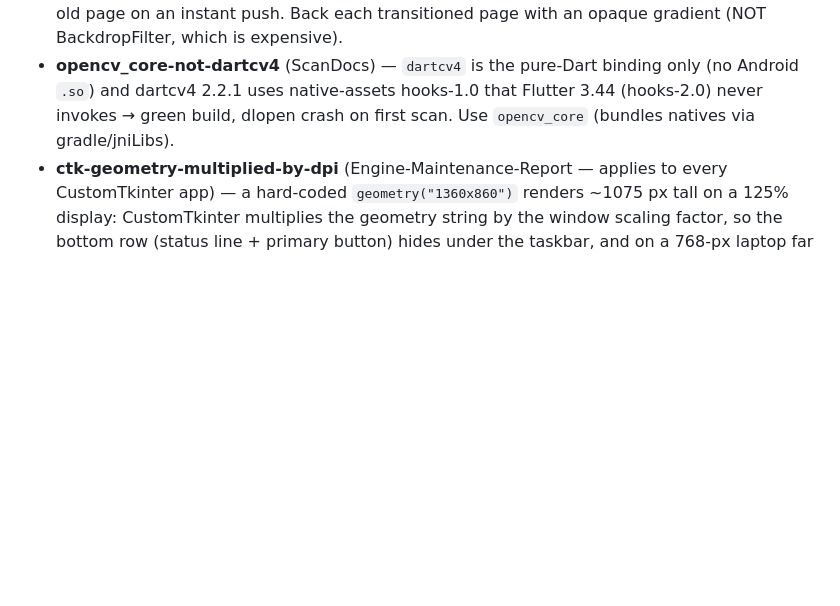
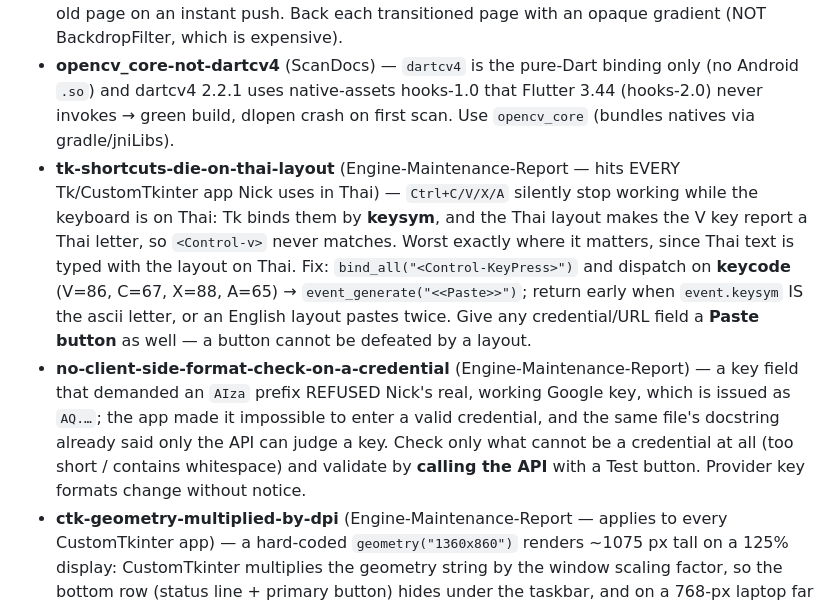
Before and after one commit to nicksuksantr-pixel/happy-ai-agent, a Markdown page: memory/SHARED_LESSONS.md, the part around the change. Drawn GitHub-style; blank space fills up the shorter version.

Commit message:
memory: sync the shared-lessons registry
Mirrors SHARED_LESSONS.md from the master copy (command_pattern #10/#19/#22).

Two new entries, both found by real use rather than by tests, and both of which
apply to other projects here:

  tk-shortcuts-die-on-thai-layout   Ctrl+C/V/X/A silently stop working while the
                                    keyboard is on Thai - Tk binds them by
                                    keysym, and a Thai layout makes the V key
                                    report a Thai letter. Hits every Tk /
                                    CustomTkinter app used to type Thai, which
                                    is most of them. Dispatch on keycode.

  no-client-side-format-check-      a key field demanding an "AIza" prefix
  on-a-credential                   refused a real, working Google key issued as
                                    "AQ...". Check only what cannot be a
                                    credential at all, and validate by calling
                                    the API.

Only the mirrored file is committed here; nothing else in this project is touched.

Co-Authored-By: Claude Opus 5 <noreply@anthropic.com>

```diff
--- a/memory/SHARED_LESSONS.md
+++ b/memory/SHARED_LESSONS.md
@@ -92,6 +92,8 @@ fixed" before starting work, so the same mistake isn't repeated in another proje
 - **pdf-page-physical-size** (ScanDocs) — raw image PIXELS used as PDF POINTS make an 80-inch page. Cap to a physical size (A4 842pt); embed the full-res image inside.
 - **opaque-bg-per-transitioned-page** (ScanDocs) — translucent glass pages don't cover the old page on an instant push. Back each transitioned page with an opaque gradient (NOT BackdropFilter, which is expensive).
 - **opencv_core-not-dartcv4** (ScanDocs) — `dartcv4` is the pure-Dart binding only (no Android `.so`) and dartcv4 2.2.1 uses native-assets hooks-1.0 that Flutter 3.44 (hooks-2.0) never invokes → green build, dlopen crash on first scan. Use `opencv_core` (bundles natives via gradle/jniLibs).
+- **tk-shortcuts-die-on-thai-layout** (Engine-Maintenance-Report — hits EVERY Tk/CustomTkinter app Nick uses in Thai) — `Ctrl+C/V/X/A` silently stop working while the keyboard is on Thai: Tk binds them by **keysym**, and the Thai layout makes the V key report a Thai letter, so `<Control-v>` never matches. Worst exactly where it matters, since Thai text is typed with the layout on Thai. Fix: `bind_all("<Control-KeyPress>")` and dispatch on **keycode** (V=86, C=67, X=88, A=65) → `event_generate("<<Paste>>")`; return early when `event.keysym` IS the ascii letter, or an English layout pastes twice. Give any credential/URL field a **Paste button** as well — a button cannot be defeated by a layout.
+- **no-client-side-format-check-on-a-credential** (Engine-Maintenance-Report) — a key field that demanded an `AIza` prefix REFUSED Nick's real, working Google key, which is issued as `AQ.…`; the app made it impossible to enter a valid credential, and the same file's docstring already said only the API can judge a key. Check only what cannot be a credential at all (too short / contains whitespace) and validate by **calling the API** with a Test button. Provider key formats change without notice.
 - **ctk-geometry-multiplied-by-dpi** (Engine-Maintenance-Report — applies to every CustomTkinter app) — a hard-coded `geometry("1360x860")` renders ~1075 px tall on a 125% display: CustomTkinter multiplies the geometry string by the window scaling factor, so the bottom row (status line + primary button) hides under the taskbar, and on a 768-px laptop far more is lost. It reads as a layout quirk, not a sizing bug. Divide the wanted size by `ctk.ScalingTracker.get_window_scaling(window)`, clamp to the real screen minus a margin, and centre; keep `minsize` small enough for a ship laptop.
 - **ctk-wraplength-scaled-twice** (Engine-Maintenance-Report) — a measured pixel width passed as `CTkLabel(wraplength=…)` clips the text instead of wrapping it: CTk multiplies the value by the widget scaling factor before handing it to Tk, so at 125% the wrap is asked 25% wider than the space that exists and the tail is cut ("check it befor"). It reads as a truncated string, not a scaling bug. Divide by `ctk.ScalingTracker.get_widget_scaling(widget)` first. Same family as **ctk-geometry-multiplied-by-dpi** — CTk scales *every* pixel value you hand it. Also: give a status label its own full-width row instead of sharing one with a button, or the message that matters is the thing squeezed.
 - **ctkbutton-centres-wrapped-text** (Engine-Maintenance-Report) — `CTkButton(text=..., anchor="w")` still CENTRES the lines inside a multi-line label and then clips both ends, so list rows lost the start and end of longer names ("Replaced emergency alarm button…" → "laced emergency alarm button… (2 p"). `anchor` places the block, it does not justify the text. Build list rows from a frame + `CTkLabel(justify="left", wraplength=...)` and bind `<Button-1>`/`<Enter>`/`<Leave>`. Only shows up once a label is long enough to wrap, so short test data hides it.
```
